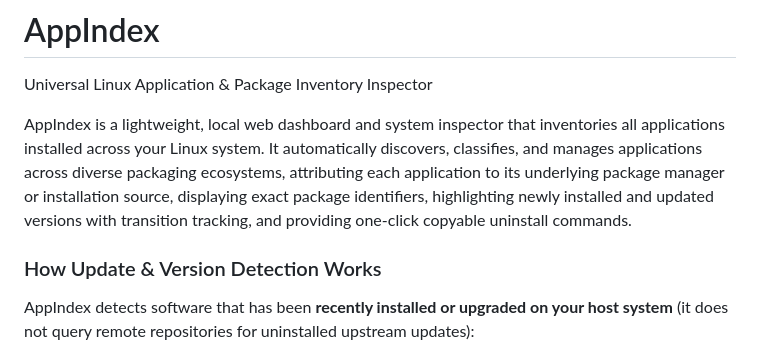
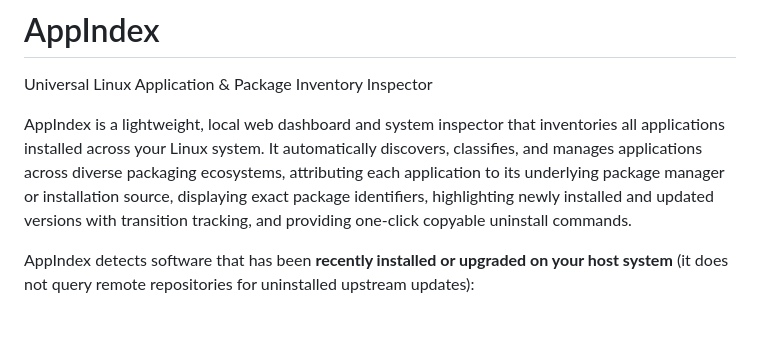
Before and after one commit to PlasmaDrifter/AppIndex, a Markdown page: README.md, the part around the change. Rendered like a GitHub page; blank space fills up the shorter version.

```diff
--- a/README.md
+++ b/README.md
@@ -3,8 +3,6 @@
 Universal Linux Application & Package Inventory Inspector
 
 AppIndex is a lightweight, local web dashboard and system inspector that inventories all applications installed across your Linux system. It automatically discovers, classifies, and manages applications across diverse packaging ecosystems, attributing each application to its underlying package manager or installation source, displaying exact package identifiers, highlighting newly installed and updated versions with transition tracking, and providing one-click copyable uninstall commands.
-
-### How Update & Version Detection Works
 
 AppIndex detects software that has been **recently installed or upgraded on your host system** (it does not query remote repositories for uninstalled upstream updates):
 
```
